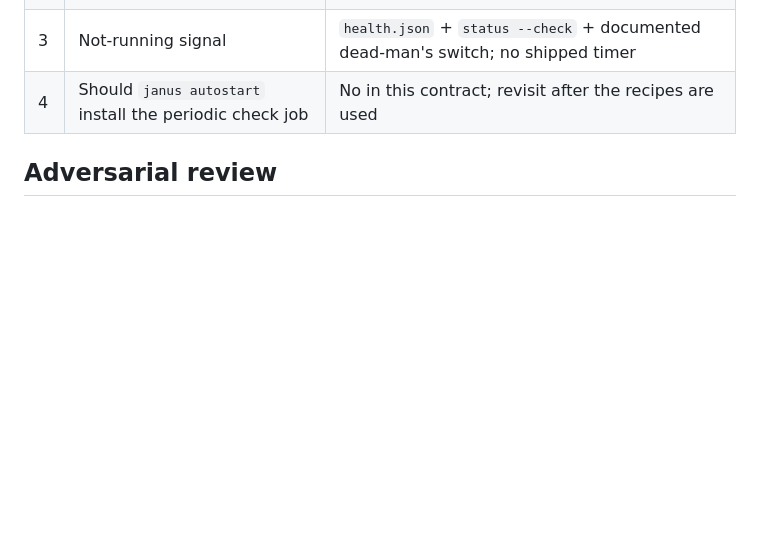
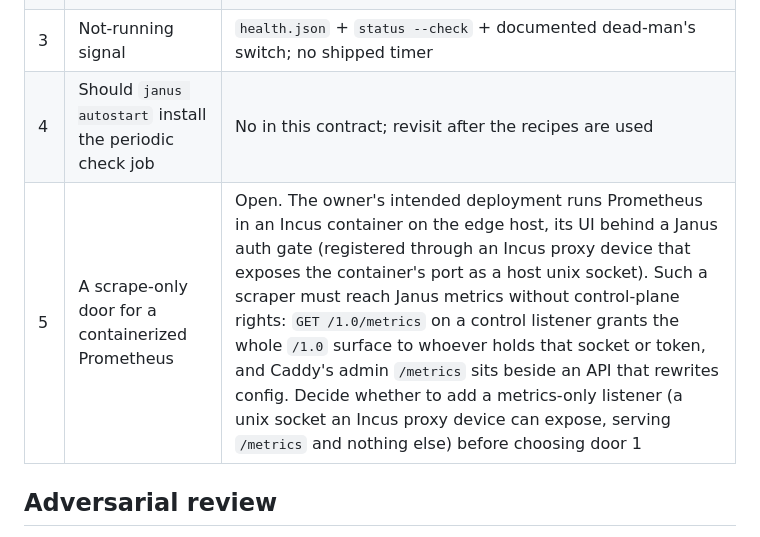
Before and after one commit to shreeve/janus, a Markdown page: docs/20261010-210100-metrics-and-alerting.md, the part around the change. Rendered like a GitHub page; blank space fills up the shorter version.

Commit message:
docs: raise a scrape-only metrics door for a containerized Prometheus as an owner decision

```diff
--- a/docs/20261010-210100-metrics-and-alerting.md
+++ b/docs/20261010-210100-metrics-and-alerting.md
@@ -351,6 +351,7 @@ Raw provenance as `docs/*-bench-raw-metrics.txt`; results in the ledger.
 | 2 | Per-app label cap | 128, overflow into `_other` |
 | 3 | Not-running signal | `health.json` + `status --check` + documented dead-man's switch; no shipped timer |
 | 4 | Should `janus autostart` install the periodic check job | No in this contract; revisit after the recipes are used |
+| 5 | A scrape-only door for a containerized Prometheus | Open. The owner's intended deployment runs Prometheus in an Incus container on the edge host, its UI behind a Janus auth gate (registered through an Incus proxy device that exposes the container's port as a host unix socket). Such a scraper must reach Janus metrics without control-plane rights: `GET /1.0/metrics` on a control listener grants the whole `/1.0` surface to whoever holds that socket or token, and Caddy's admin `/metrics` sits beside an API that rewrites config. Decide whether to add a metrics-only listener (a unix socket an Incus proxy device can expose, serving `/metrics` and nothing else) before choosing door 1 |
 
 ## Adversarial review
 
```
